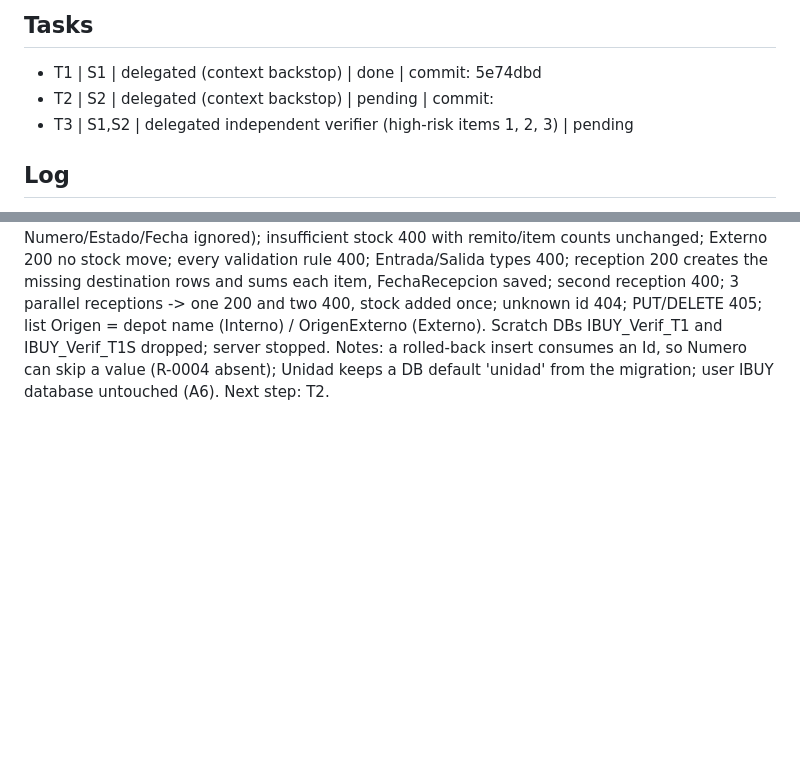
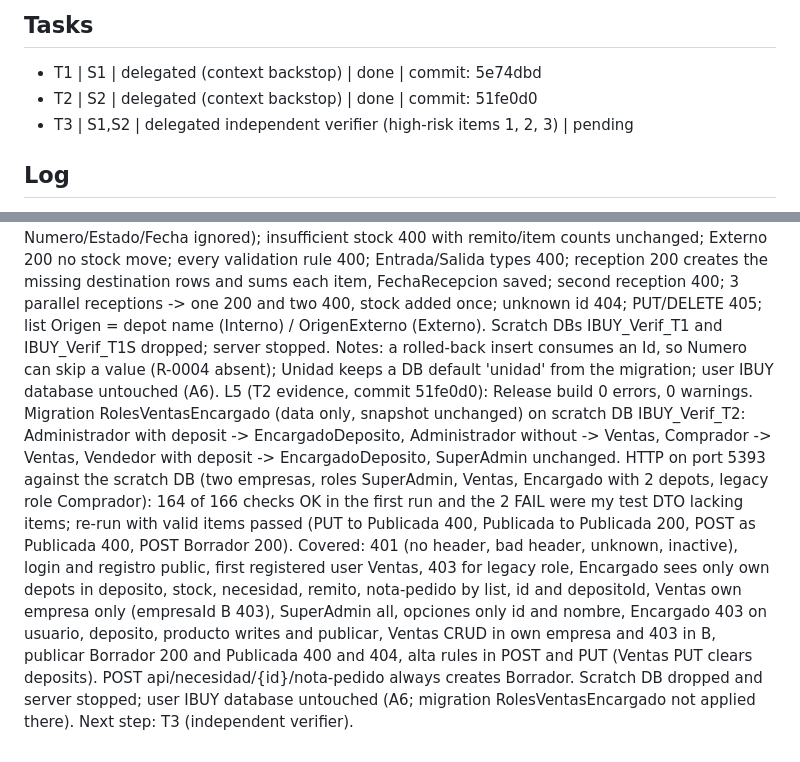
Before and after one commit to Facu-18/IBUY, a Markdown page: odd/tasks/remitos-roles-backend.md, 2 parts joined by grey strips. GitHub-like rendering; blank space fills up the shorter version.

Commit message:
docs(odd): registrar T2 de roles y permisos

```diff
--- a/odd/tasks/remitos-roles-backend.md
+++ b/odd/tasks/remitos-roles-backend.md
@@ -99,7 +99,7 @@ Fuera de alcance: JWT o cookies.
 
 ## Tasks
 - T1 | S1 | delegated (context backstop) | done | commit: 5e74dbd
-- T2 | S2 | delegated (context backstop) | pending | commit:
+- T2 | S2 | delegated (context backstop) | done | commit: 51fe0d0
 - T3 | S1,S2 | delegated independent verifier (high-risk items 1, 2, 3) | pending
 
 ## Log
@@ -107,4 +107,5 @@ L1 (2026-11-02, user): "bien apliquemos los 2 cambios en el backend [...] para d
 L2: Checked LocalDB read-only: 0 remitos, 0 items; 12 companies; roles listed in A2. Branch created from origin/master (9e76aa1).
 L3: The uncommitted docs/IBUY Prototipo.html change belongs to the earlier mock work and stays out of these commits.
 L4 (T1 evidence, commit 5e74dbd): Release build 0 errors. Migration RemitosInternosExternos on scratch DB: Transferencia->Interno, Entrada->Externo + OrigenExterno 'Sin especificar', items Unidad 'unidad'; a Salida row makes the migration THROW 50001 and nothing is converted (no Unidad column). HTTP on scratch DB (port 5392): multi-item Interno 200 (origin stock 10->7 / 4->3, destination unchanged, Numero R-0003, client Numero/Estado/Fecha ignored); insufficient stock 400 with remito/item counts unchanged; Externo 200 no stock move; every validation rule 400; Entrada/Salida types 400; reception 200 creates the missing destination rows and sums each item, FechaRecepcion saved; second reception 400; 3 parallel receptions -> one 200 and two 400, stock added once; unknown id 404; PUT/DELETE 405; list Origen = depot name (Interno) / OrigenExterno (Externo). Scratch DBs IBUY_Verif_T1 and IBUY_Verif_T1S dropped; server stopped. Notes: a rolled-back insert consumes an Id, so Numero can skip a value (R-0004 absent); Unidad keeps a DB default 'unidad' from the migration; user IBUY database untouched (A6).
-Next step: T2.
+L5 (T2 evidence, commit 51fe0d0): Release build 0 errors, 0 warnings. Migration RolesVentasEncargado (data only, snapshot unchanged) on scratch DB IBUY_Verif_T2: Administrador with deposit -> EncargadoDeposito, Administrador without -> Ventas, Comprador -> Ventas, Vendedor with deposit -> EncargadoDeposito, SuperAdmin unchanged. HTTP on port 5393 against the scratch DB (two empresas, roles SuperAdmin, Ventas, Encargado with 2 depots, legacy role Comprador): 164 of 166 checks OK in the first run and the 2 FAIL were my test DTO lacking items; re-run with valid items passed (PUT to Publicada 400, Publicada to Publicada 200, POST as Publicada 400, POST Borrador 200). Covered: 401 (no header, bad header, unknown, inactive), login and registro public, first registered user Ventas, 403 for legacy role, Encargado sees only own depots in deposito, stock, necesidad, remito, nota-pedido by list, id and depositoId, Ventas own empresa only (empresaId B 403), SuperAdmin all, opciones only id and nombre, Encargado 403 on usuario, deposito, producto writes and publicar, Ventas CRUD in own empresa and 403 in B, publicar Borrador 200 and Publicada 400 and 404, alta rules in POST and PUT (Ventas PUT clears deposits). POST api/necesidad/{id}/nota-pedido always creates Borrador. Scratch DB dropped and server stopped; user IBUY database untouched (A6; migration RolesVentasEncargado not applied there).
+Next step: T3 (independent verifier).
```
